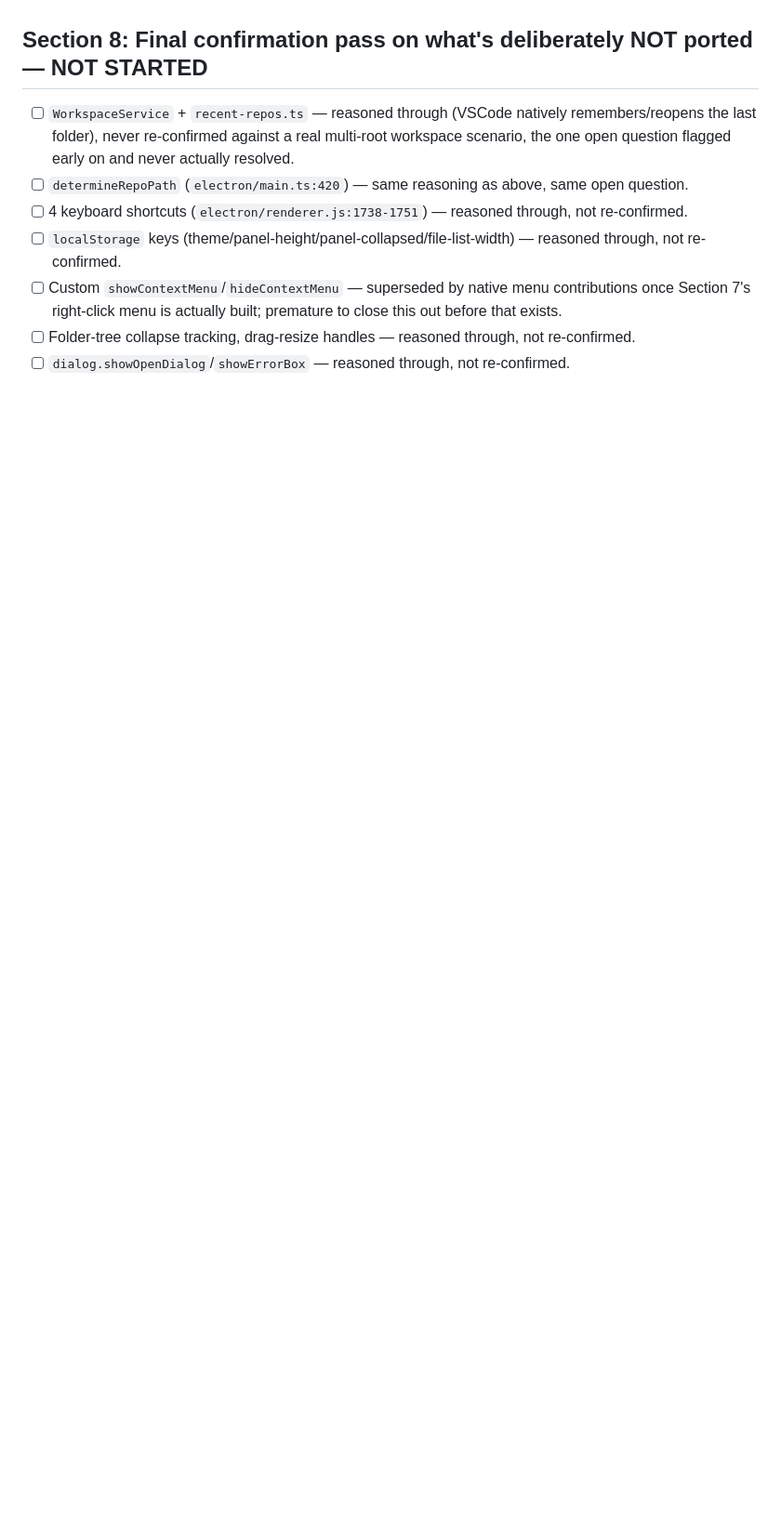
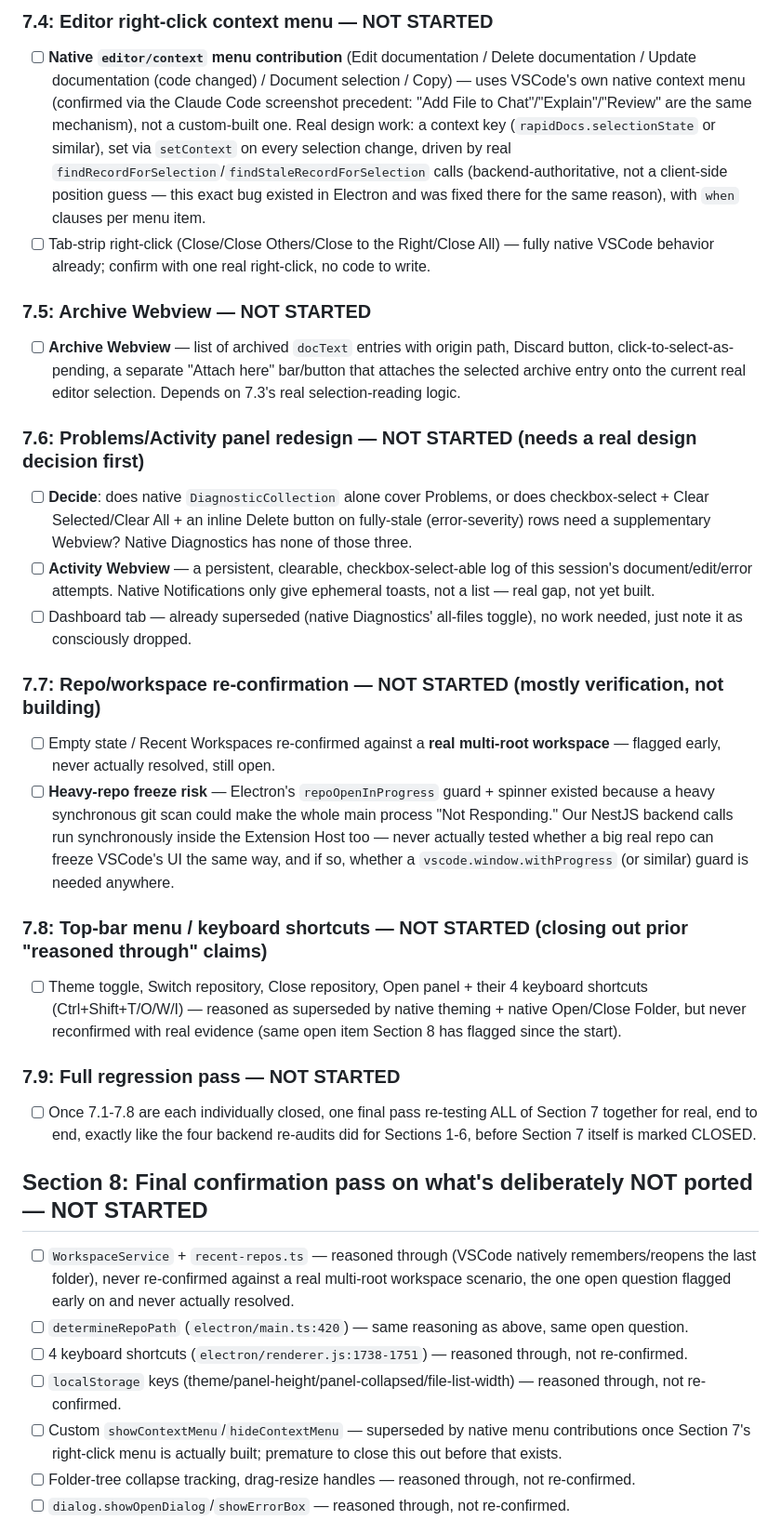
Before and after one commit to olugbeminiyi2000/rapid-docs, a Markdown page: vscode-extension/PARITY-CHECKLIST.md, the part around one of its changes. Shown at 93% size. Rendered like a GitHub page; blank space fills up the shorter version.

```diff
--- a/vscode-extension/PARITY-CHECKLIST.md
+++ b/vscode-extension/PARITY-CHECKLIST.md
@@ -130,3 +138,24 @@ All seven verified via updated `rapidDocs.testDocumentationService`, `rapidDocs.
+### 7.4: Editor right-click context menu — NOT STARTED
+- [ ] **Native `editor/context` menu contribution** (Edit documentation / Delete documentation / Update documentation (code changed) / Document selection / Copy) — uses VSCode's own native context menu (confirmed via the Claude Code screenshot precedent: "Add File to Chat"/"Explain"/"Review" are the same mechanism), not a custom-built one. Real design work: a context key (`rapidDocs.selectionState` or similar), set via `setContext` on every selection change, driven by real `findRecordForSelection`/`findStaleRecordForSelection` calls (backend-authoritative, not a client-side position guess — this exact bug existed in Electron and was fixed there for the same reason), with `when` clauses per menu item.
+- [ ] Tab-strip right-click (Close/Close Others/Close to the Right/Close All) — fully native VSCode behavior already; confirm with one real right-click, no code to write.
+
+### 7.5: Archive Webview — NOT STARTED
+- [ ] **Archive Webview** — list of archived `docText` entries with origin path, Discard button, click-to-select-as-pending, a separate "Attach here" bar/button that attaches the selected archive entry onto the current real editor selection. Depends on 7.3's real selection-reading logic.
+
+### 7.6: Problems/Activity panel redesign — NOT STARTED (needs a real design decision first)
+- [ ] **Decide**: does native `DiagnosticCollection` alone cover Problems, or does checkbox-select + Clear Selected/Clear All + an inline Delete button on fully-stale (error-severity) rows need a supplementary Webview? Native Diagnostics has none of those three.
+- [ ] **Activity Webview** — a persistent, clearable, checkbox-select-able log of this session's document/edit/error attempts. Native Notifications only give ephemeral toasts, not a list — real gap, not yet built.
+- [ ] Dashboard tab — already superseded (native Diagnostics' all-files toggle), no work needed, just note it as consciously dropped.
+
+### 7.7: Repo/workspace re-confirmation — NOT STARTED (mostly verification, not building)
+- [ ] Empty state / Recent Workspaces re-confirmed against a **real multi-root workspace** — flagged early, never actually resolved, still open.
+- [ ] **Heavy-repo freeze risk** — Electron's `repoOpenInProgress` guard + spinner existed because a heavy synchronous git scan could make the whole main process "Not Responding." Our NestJS backend calls run synchronously inside the Extension Host too — never actually tested whether a big real repo can freeze VSCode's UI the same way, and if so, whether a `vscode.window.withProgress` (or similar) guard is needed anywhere.
+
+### 7.8: Top-bar menu / keyboard shortcuts — NOT STARTED (closing out prior "reasoned through" claims)
+- [ ] Theme toggle, Switch repository, Close repository, Open panel + their 4 keyboard shortcuts (Ctrl+Shift+T/O/W/I) — reasoned as superseded by native theming + native Open/Close Folder, but never reconfirmed with real evidence (same open item Section 8 has flagged since the start).
+
+### 7.9: Full regression pass — NOT STARTED
+- [ ] Once 7.1-7.8 are each individually closed, one final pass re-testing ALL of Section 7 together for real, end to end, exactly like the four backend re-audits did for Sections 1-6, before Section 7 itself is marked CLOSED.
 
 ## Section 8: Final confirmation pass on what's deliberately NOT ported — NOT STARTED
 
```
Also changed, not shown: other parts of vscode-extension/PARITY-CHECKLIST.md (+16 -8 lines).
